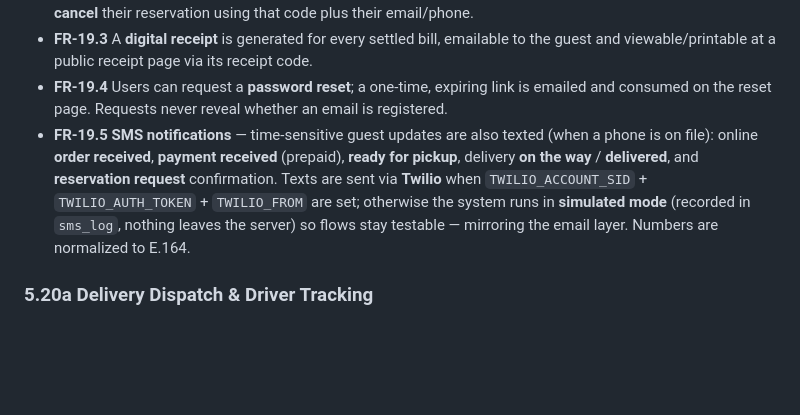
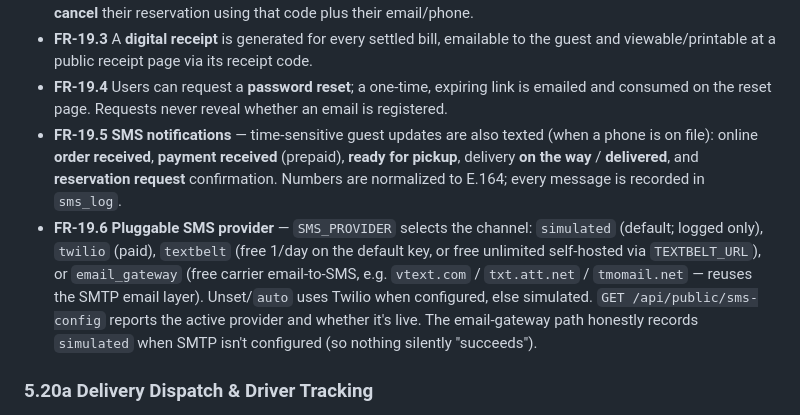
Before and after one commit to nolanle-yahoo/restaurant-management, a Markdown page: DOCUMENTATION.md, the part around the change. Drawn GitHub-style; blank space fills up the shorter version.

Commit message:
Auto-commit: DOCUMENTATION.md

```diff
--- a/DOCUMENTATION.md
+++ b/DOCUMENTATION.md
@@ -434,10 +434,15 @@ Seven roles are enforced both in the UI (page routing) and on the server (`requi
   consumed on the reset page. Requests never reveal whether an email is registered.
 - **FR-19.5** **SMS notifications** — time-sensitive guest updates are also texted (when a phone
   is on file): online **order received**, **payment received** (prepaid), **ready for pickup**,
-  delivery **on the way** / **delivered**, and **reservation request** confirmation. Texts are
-  sent via **Twilio** when `TWILIO_ACCOUNT_SID` + `TWILIO_AUTH_TOKEN` + `TWILIO_FROM` are set;
-  otherwise the system runs in **simulated mode** (recorded in `sms_log`, nothing leaves the
-  server) so flows stay testable — mirroring the email layer. Numbers are normalized to E.164.
+  delivery **on the way** / **delivered**, and **reservation request** confirmation. Numbers are
+  normalized to E.164; every message is recorded in `sms_log`.
+- **FR-19.6** **Pluggable SMS provider** — `SMS_PROVIDER` selects the channel: `simulated`
+  (default; logged only), `twilio` (paid), `textbelt` (free 1/day on the default key, or free
+  unlimited self-hosted via `TEXTBELT_URL`), or `email_gateway` (free carrier email-to-SMS, e.g.
+  `vtext.com` / `txt.att.net` / `tmomail.net` — reuses the SMTP email layer). Unset/`auto` uses
+  Twilio when configured, else simulated. `GET /api/public/sms-config` reports the active
+  provider and whether it's live. The email-gateway path honestly records `simulated` when SMTP
+  isn't configured (so nothing silently "succeeds").
 
 ### 5.20a Delivery Dispatch & Driver Tracking
 - **FR-21.1** Every **delivery** order gets a delivery record with its own lifecycle —
```
